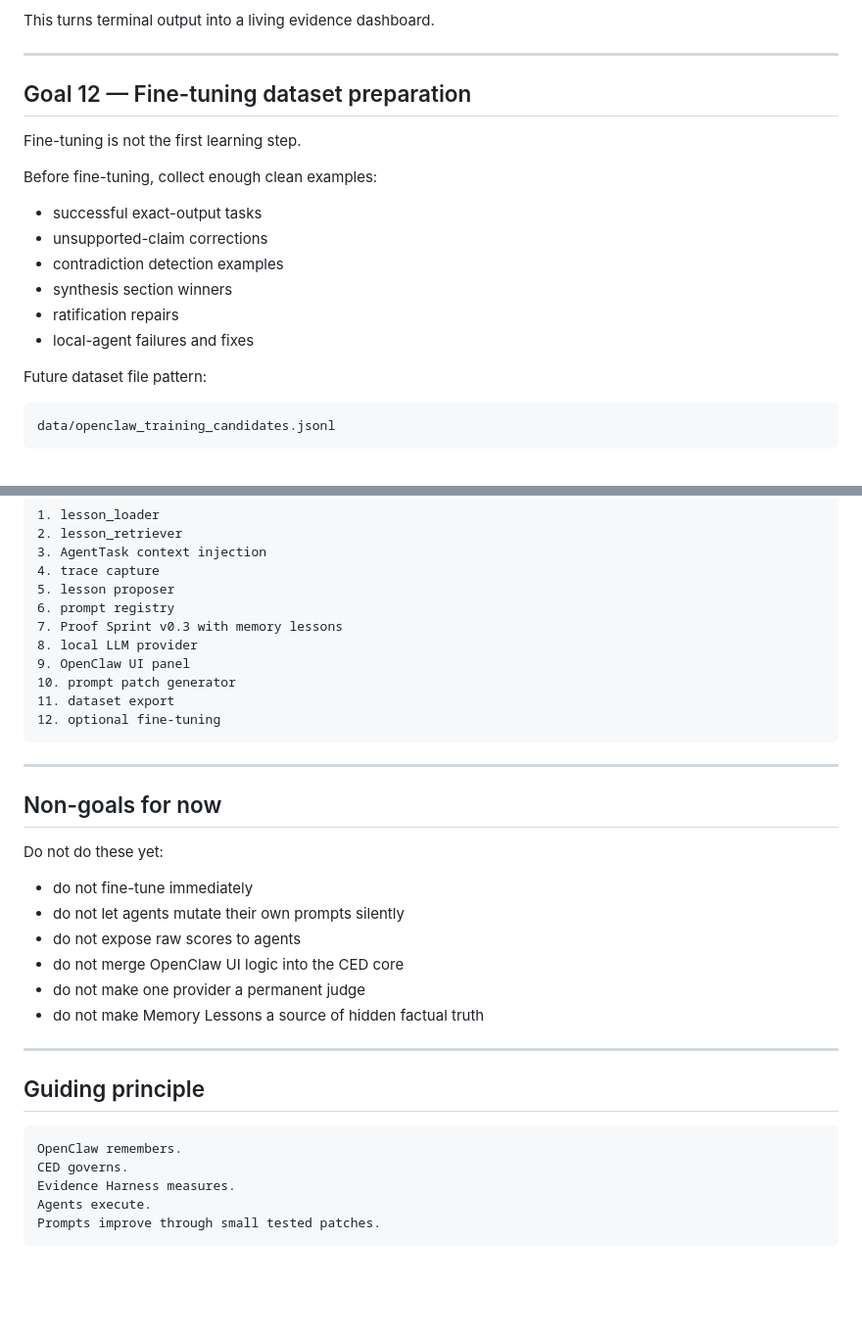
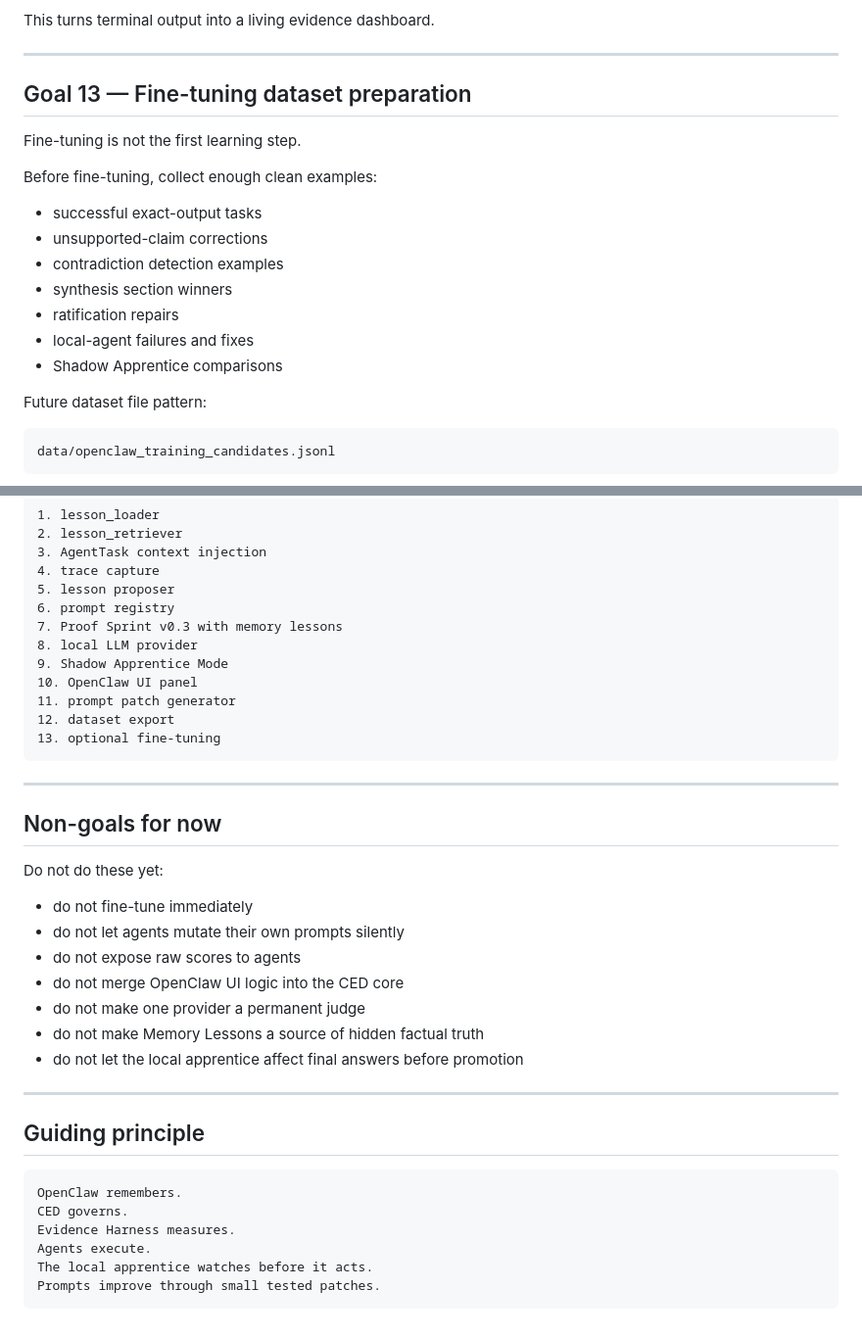
Before and after one commit to lio1988/Socrates-AI, a Markdown page: docs/openclaw_memory_lessons/FUTURE_GOALS.md, 2 parts joined by grey strips. Shown at 98% size. Drawn GitHub-style; blank space fills up the shorter version.

````diff
--- a/docs/openclaw_memory_lessons/FUTURE_GOALS.md
+++ b/docs/openclaw_memory_lessons/FUTURE_GOALS.md
@@ -347,7 +416,7 @@ This turns terminal output into a living evidence dashboard.
 
 ---
 
-## Goal 12 — Fine-tuning dataset preparation
+## Goal 13 — Fine-tuning dataset preparation
 
 Fine-tuning is not the first learning step.
 
@@ -359,6 +428,7 @@ Before fine-tuning, collect enough clean examples:
 - synthesis section winners
 - ratification repairs
 - local-agent failures and fixes
+- Shadow Apprentice comparisons
 
 Future dataset file pattern:
 
@@ -389,10 +459,11 @@ Recommended order:
 6. prompt registry
 7. Proof Sprint v0.3 with memory lessons
 8. local LLM provider
-9. OpenClaw UI panel
-10. prompt patch generator
-11. dataset export
-12. optional fine-tuning
+9. Shadow Apprentice Mode
+10. OpenClaw UI panel
+11. prompt patch generator
+12. dataset export
+13. optional fine-tuning
 ```
 
 ---
@@ -407,6 +478,7 @@ Do not do these yet:
 - do not merge OpenClaw UI logic into the CED core
 - do not make one provider a permanent judge
 - do not make Memory Lessons a source of hidden factual truth
+- do not let the local apprentice affect final answers before promotion
 
 ---
 
@@ -417,5 +489,6 @@ OpenClaw remembers.
 CED governs.
 Evidence Harness measures.
 Agents execute.
+The local apprentice watches before it acts.
 Prompts improve through small tested patches.
 ```
````
Also changed, not shown: other parts of docs/openclaw_memory_lessons/FUTURE_GOALS.md (+70 -1 lines).
